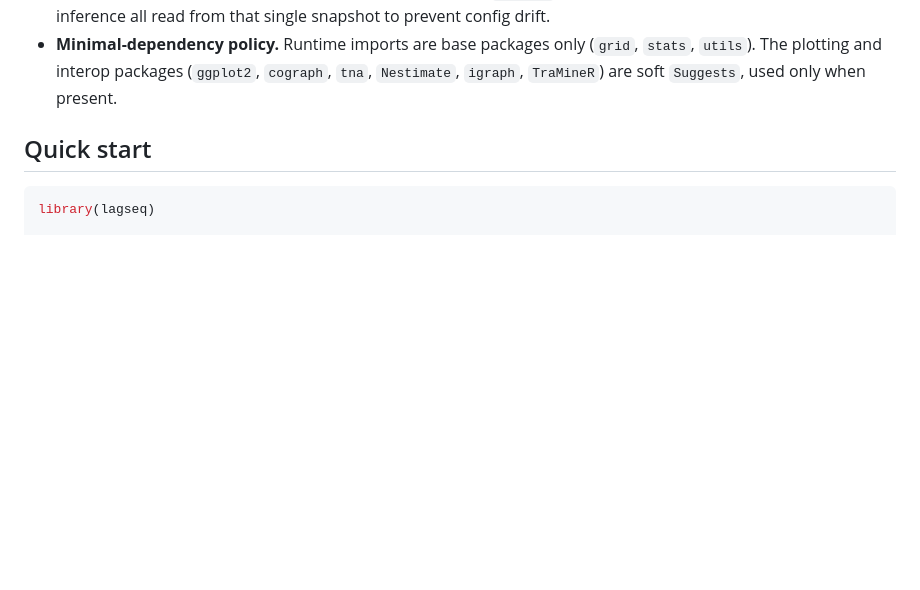
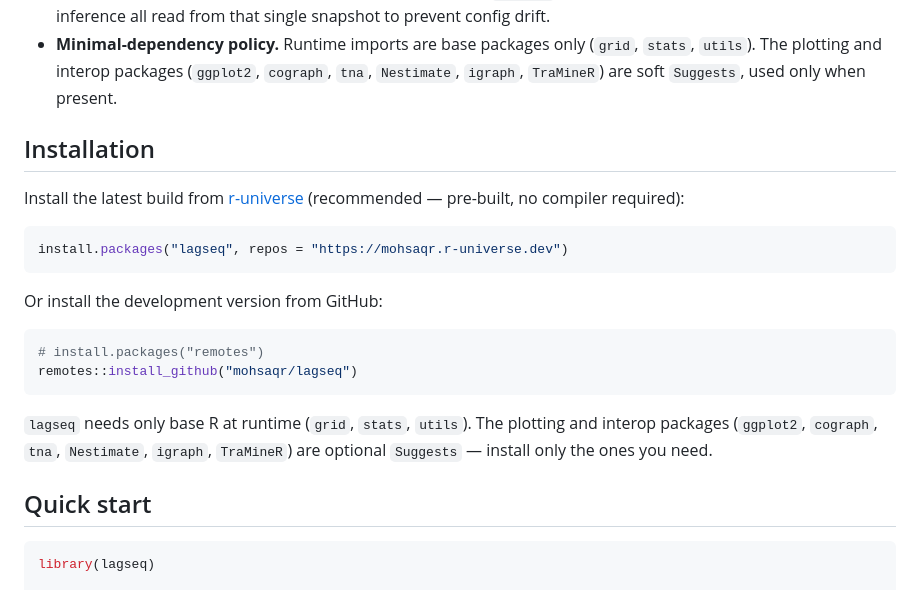
Before and after one commit to mohsaqr/lagdynamics, a Markdown page: README.md, the part around one of its changes. GitHub-like rendering; blank space fills up the shorter version.

Commit message:
Add r-universe install instructions and badges to README

````diff
--- a/README.md
+++ b/README.md
@@ -37,6 +43,27 @@ table ready for transition-network visualization.
   (`grid`, `stats`, `utils`). The plotting and interop packages
   (`ggplot2`, `cograph`, `tna`, `Nestimate`, `igraph`, `TraMineR`) are
   soft `Suggests`, used only when present.
+
+## Installation
+
+Install the latest build from [r-universe](https://mohsaqr.r-universe.dev/lagseq)
+(recommended — pre-built, no compiler required):
+
+```r
+install.packages("lagseq", repos = "https://mohsaqr.r-universe.dev")
+```
+
+Or install the development version from GitHub:
+
+```r
+# install.packages("remotes")
+remotes::install_github("mohsaqr/lagseq")
+```
+
+`lagseq` needs only base R at runtime (`grid`, `stats`, `utils`). The
+plotting and interop packages (`ggplot2`, `cograph`, `tna`, `Nestimate`,
+`igraph`, `TraMineR`) are optional `Suggests` — install only the ones
+you need.
 
 ## Quick start
 
````
Also changed, not shown: other parts of README.md (+6 -0 lines).
